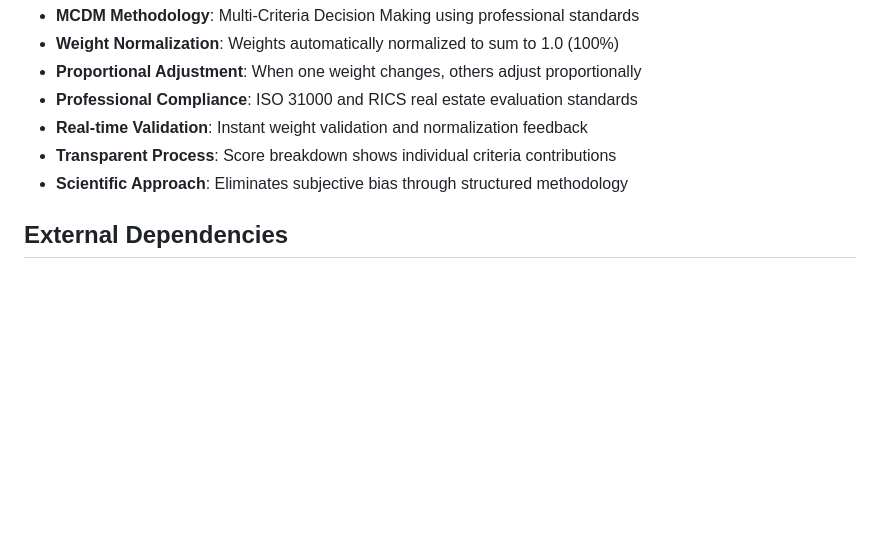
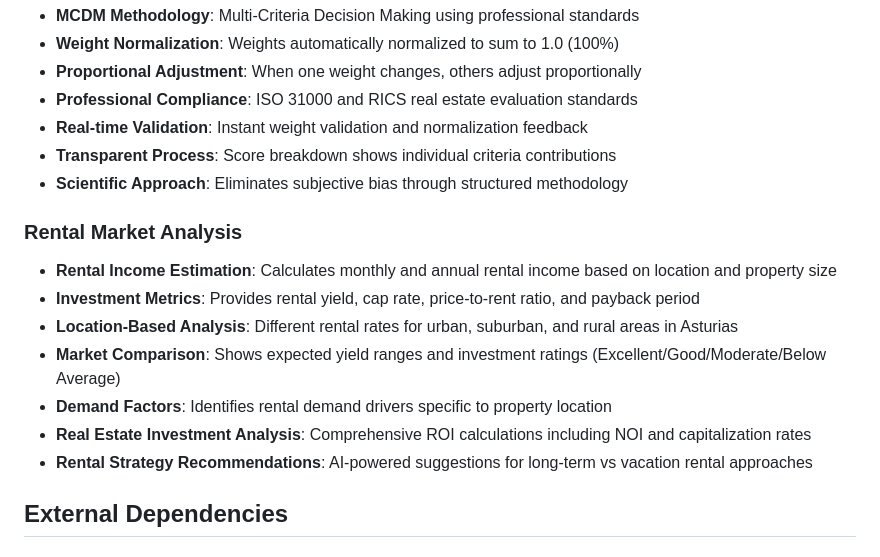
Before and after one commit to sergi039/IdealistaRank, a Markdown page: replit.md, the part around the change. Drawn GitHub-style; blank space fills up the shorter version.

Commit message:
Add rental market analysis and investment metrics to the platform
Introduce new sections for rental income estimation, investment metrics like yield and cap rate, and location-based rental rate analysis to the platform's documentation.

Replit-Commit-Author: Agent
Replit-Commit-Session-Id: 0bf839e2-7cb5-42ec-8689-33061f732f94
Replit-Commit-Checkpoint-Type: intermediate_checkpoint

```diff
--- a/replit.md
+++ b/replit.md
@@ -70,6 +70,15 @@ Preferred communication style: Simple, everyday language.
 - **Transparent Process**: Score breakdown shows individual criteria contributions
 - **Scientific Approach**: Eliminates subjective bias through structured methodology
 
+### Rental Market Analysis
+- **Rental Income Estimation**: Calculates monthly and annual rental income based on location and property size
+- **Investment Metrics**: Provides rental yield, cap rate, price-to-rent ratio, and payback period
+- **Location-Based Analysis**: Different rental rates for urban, suburban, and rural areas in Asturias
+- **Market Comparison**: Shows expected yield ranges and investment ratings (Excellent/Good/Moderate/Below Average)
+- **Demand Factors**: Identifies rental demand drivers specific to property location
+- **Real Estate Investment Analysis**: Comprehensive ROI calculations including NOI and capitalization rates
+- **Rental Strategy Recommendations**: AI-powered suggestions for long-term vs vacation rental approaches
+
 ## External Dependencies
 
 ### Email Integration
```
